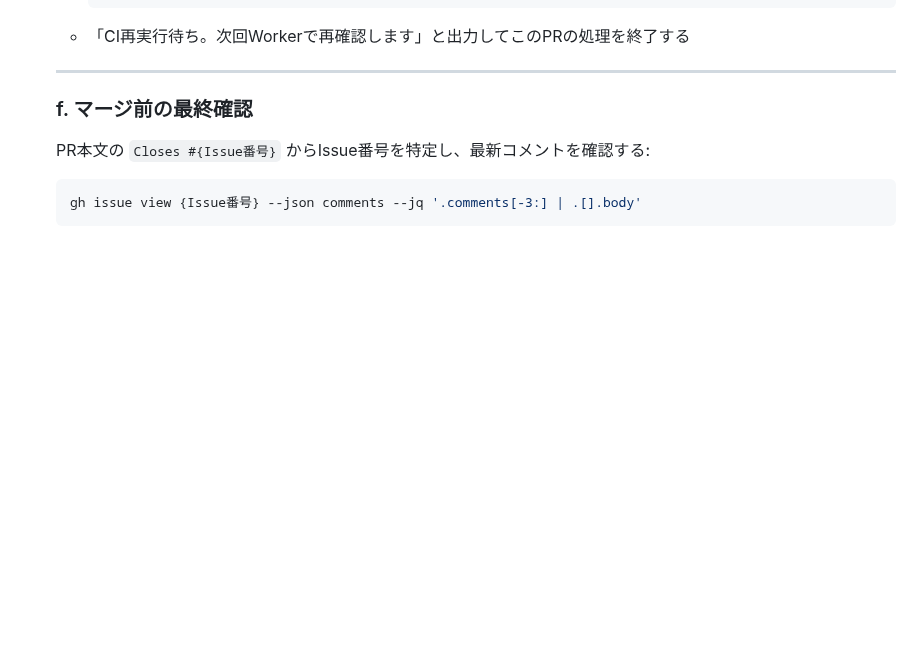
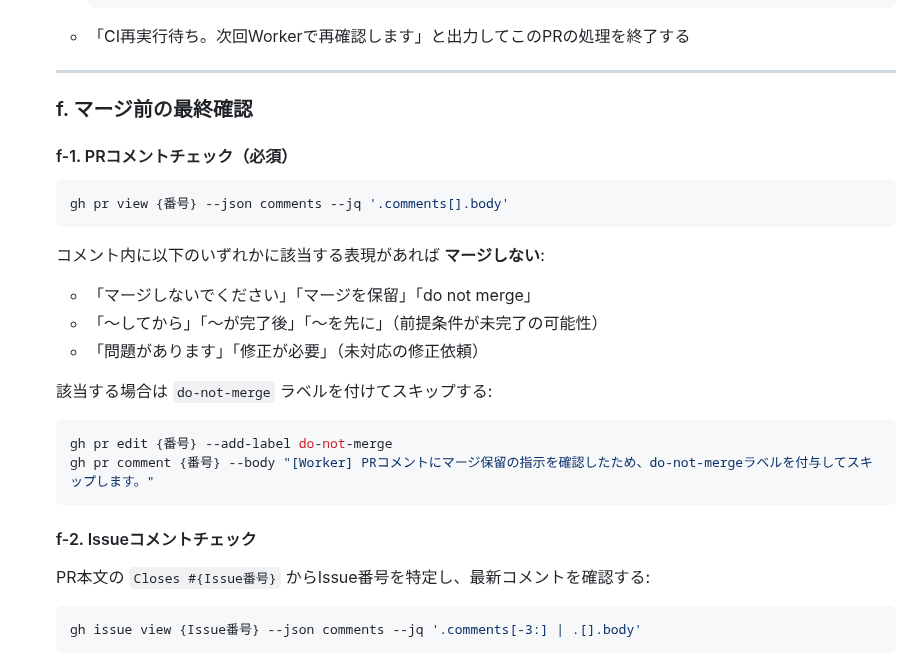
Before and after one commit to miyaji-yusei/PuzzleVault, a Markdown page: .claude/routines/c-review-merge.md, the part around the change. GitHub-like rendering; blank space fills up the shorter version.

Commit message:
docs: c-review-merge にPRコメントチェックを追加（マージ前必須確認）

````diff
--- a/.claude/routines/c-review-merge.md
+++ b/.claude/routines/c-review-merge.md
@@ -148,6 +148,23 @@
    ---
 
    ### f. マージ前の最終確認
+
+   #### f-1. PRコメントチェック（必須）
+   ```bash
+   gh pr view {番号} --json comments --jq '.comments[].body'
+   ```
+   コメント内に以下のいずれかに該当する表現があれば **マージしない**:
+   - 「マージしないでください」「マージを保留」「do not merge」
+   - 「〜してから」「〜が完了後」「〜を先に」（前提条件が未完了の可能性）
+   - 「問題があります」「修正が必要」（未対応の修正依頼）
+
+   該当する場合は `do-not-merge` ラベルを付けてスキップする:
+   ```bash
+   gh pr edit {番号} --add-label do-not-merge
+   gh pr comment {番号} --body "[Worker] PRコメントにマージ保留の指示を確認したため、do-not-mergeラベルを付与してスキップします。"
+   ```
+
+   #### f-2. Issueコメントチェック
    PR本文の `Closes #{Issue番号}` からIssue番号を特定し、最新コメントを確認する:
    ```bash
    gh issue view {Issue番号} --json comments --jq '.comments[-3:] | .[].body'
````
